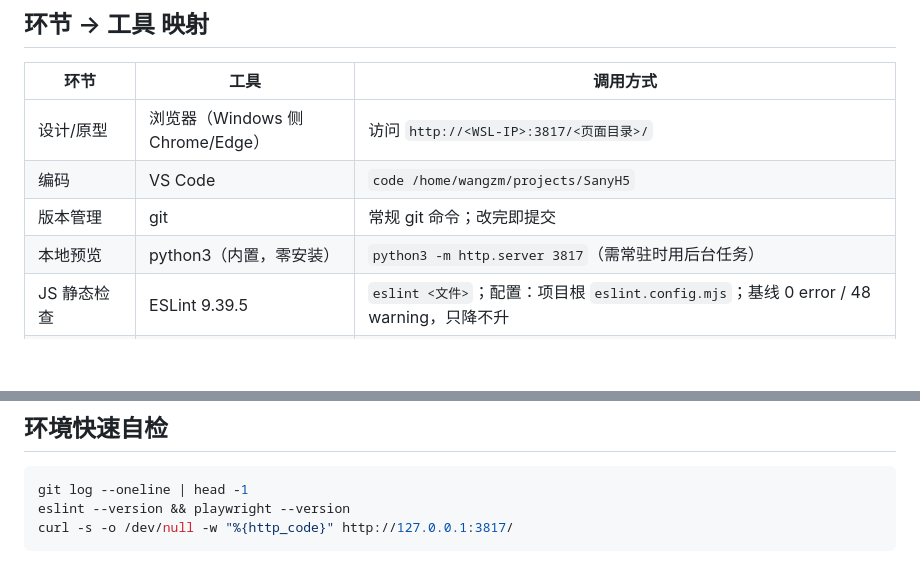
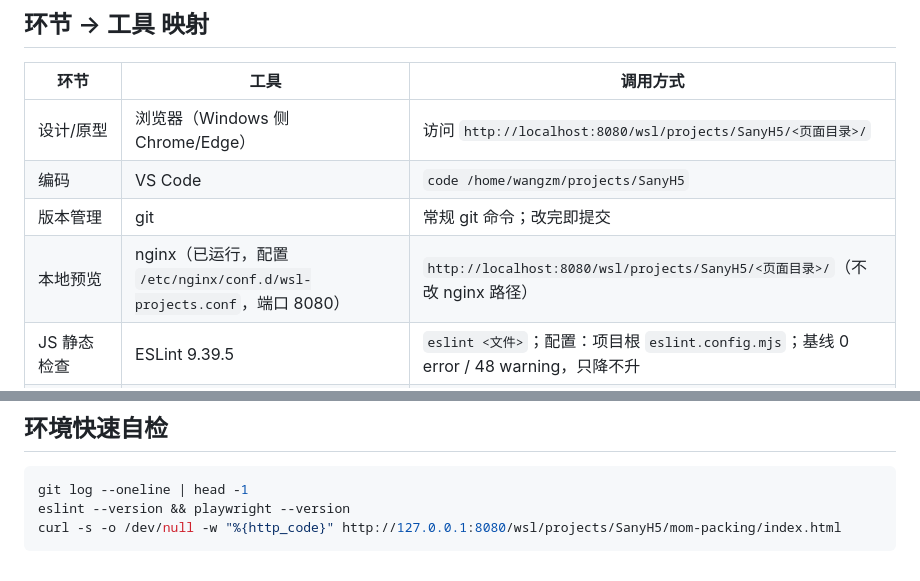
Before and after one commit to maczm/SanyH5, a Markdown page: TOOLCHAIN.md, 2 parts joined by grey strips. GitHub-like rendering; blank space fills up the shorter version.

Commit message:
docs: 本地预览切换为 nginx（8080/wsl/projects 路径）

````diff
--- a/TOOLCHAIN.md
+++ b/TOOLCHAIN.md
@@ -22,10 +22,10 @@
 
 | 环节 | 工具 | 调用方式 |
 |---|---|---|
-| 设计/原型 | 浏览器（Windows 侧 Chrome/Edge） | 访问 `http://<WSL-IP>:3817/<页面目录>/` |
+| 设计/原型 | 浏览器（Windows 侧 Chrome/Edge） | 访问 `http://localhost:8080/wsl/projects/SanyH5/<页面目录>/` |
 | 编码 | VS Code | `code /home/wangzm/projects/SanyH5` |
 | 版本管理 | git | 常规 git 命令；改完即提交 |
-| 本地预览 | python3（内置，零安装） | `python3 -m http.server 3817`（需常驻时用后台任务） |
+| 本地预览 | nginx（已运行，配置 `/etc/nginx/conf.d/wsl-projects.conf`，端口 8080） | `http://localhost:8080/wsl/projects/SanyH5/<页面目录>/`（不改 nginx 路径） |
 | JS 静态检查 | ESLint 9.39.5 | `eslint <文件>`；配置：项目根 `eslint.config.mjs`；基线 0 error / 48 warning，只降不升 |
 | 代码格式化 | Prettier 3.9.6 | `prettier --check <文件>` / `--write`；配置：`.prettierrc.json`；忽略：`.prettierignore`（含 *.html，勿对 HTML 用） |
 | HTML 结构体检 | tidy | `tidy -q -e --show-warnings no --duplicate-ids yes <html文件>` |
@@ -50,5 +50,5 @@
 ```bash
 git log --oneline | head -1
 eslint --version && playwright --version
-curl -s -o /dev/null -w "%{http_code}" http://127.0.0.1:3817/
+curl -s -o /dev/null -w "%{http_code}" http://127.0.0.1:8080/wsl/projects/SanyH5/mom-packing/index.html
 ```
````
